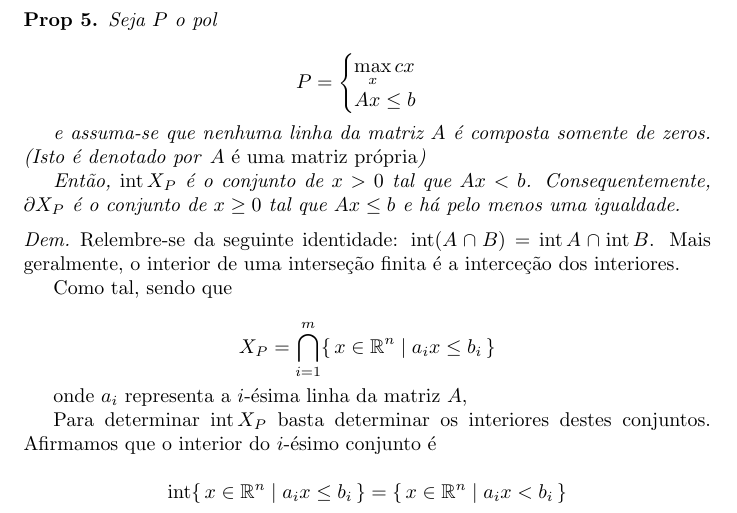
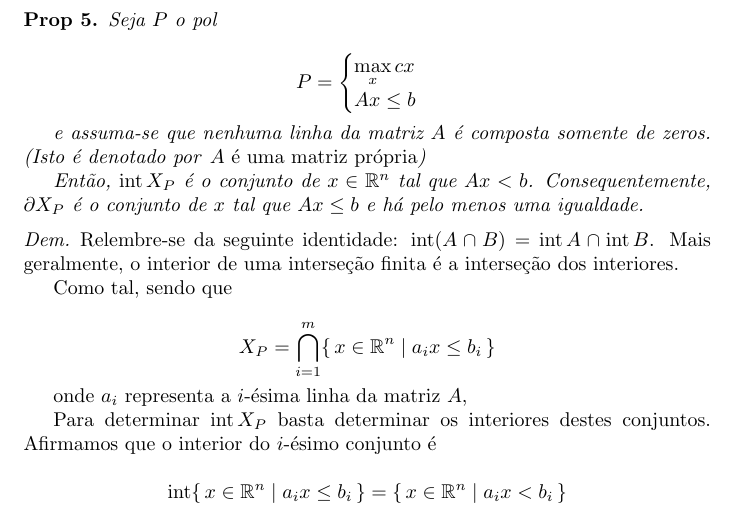
Before and after one commit to robly18/theorems, a LaTeX document (IO_LMAC.tex): part of page 12 of 52, cut so that both start at the same text. Compiled offline with pdfLaTeX.

Commit message:
fixed 2 typos

```diff
--- a/IO_LMAC.tex
+++ b/IO_LMAC.tex
@@ -525,11 +525,11 @@ Dados dois vetores $x,y \in \R^n$, dizemos $x \leq y$ se $x_i \leq y_i$ para tod
 
 	e assuma-se que nenhuma linha da matriz $A$ é composta somente de zeros. (Isto é denotado por \emph{$A$ é uma matriz própria})
 
-	Então, $\interior X_P$ é o conjunto de $x > 0$ tal que $Ax < b$. Consequentemente, $\partial X_P$ é o conjunto de $x \geq 0$ tal que $Ax \leq b$ e há pelo menos uma igualdade.
-	\end{prop}
-
-	\begin{proof}
-	Relembre-se da seguinte identidade: $\interior (A \cap B) = \interior A \cap \interior B$. Mais geralmente, o interior de uma interseção finita é a interceção dos interiores.
+	Então, $\interior X_P$ é o conjunto de $x \in \R^n$ tal que $Ax < b$. Consequentemente, $\partial X_P$ é o conjunto de $x$ tal que $Ax \leq b$ e há pelo menos uma igualdade.
+	\end{prop}
+
+	\begin{proof}
+	Relembre-se da seguinte identidade: $\interior (A \cap B) = \interior A \cap \interior B$. Mais geralmente, o interior de uma interseção finita é a interseção dos interiores.
 
 	Como tal, sendo que
 
```
